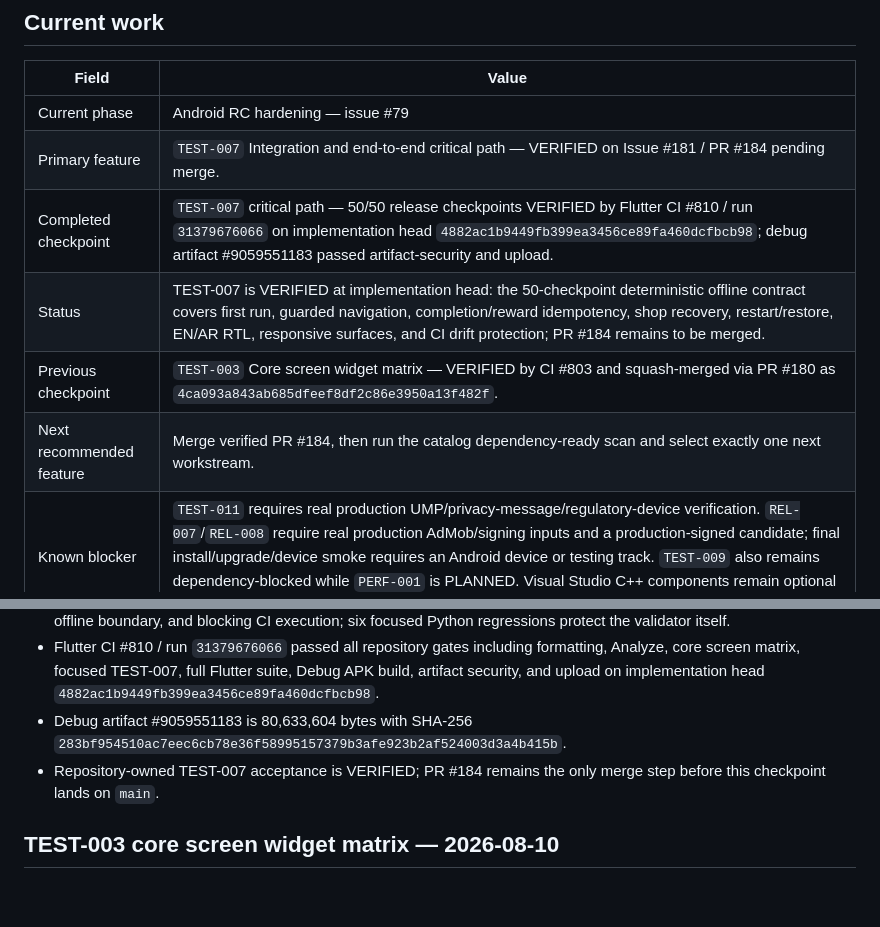
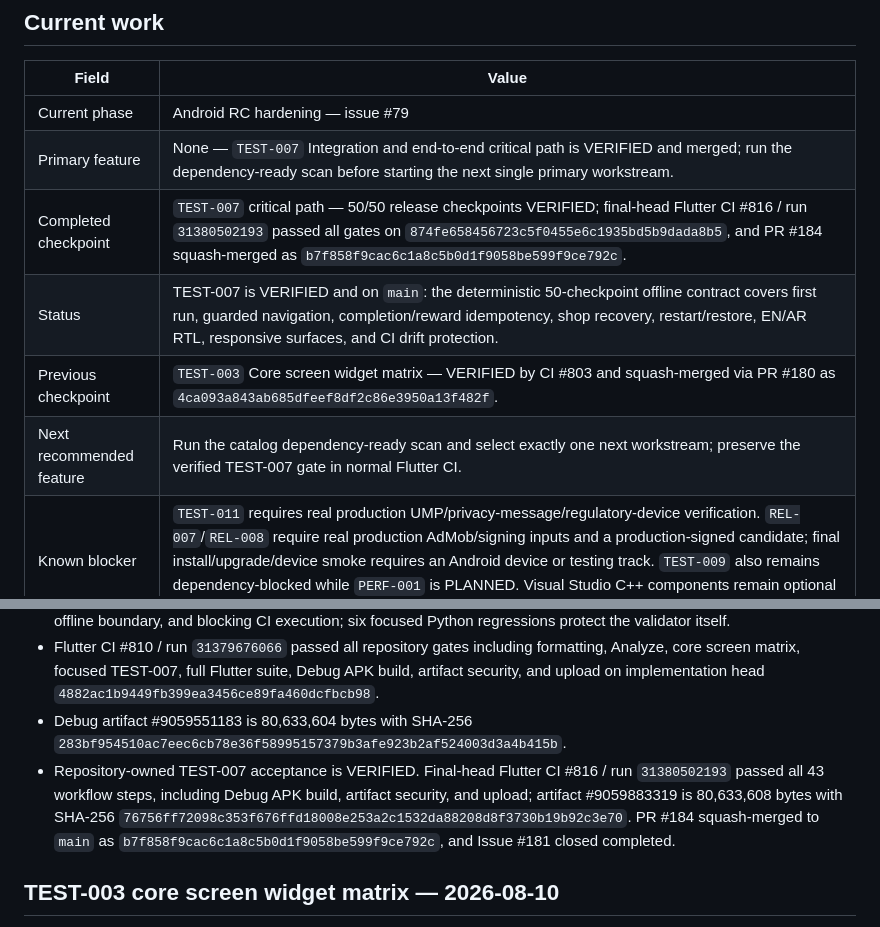
Before and after one commit to walidatiyaai2025-gif/CARGame, a Markdown page: docs/STATUS.md, 2 parts joined by grey strips. Drawn GitHub-style; blank space fills up the shorter version.

Commit message:
TEST-007: reconcile final merged checkpoint evidence
* TEST-007: add one-shot post-merge reconciler

* TEST-007: trigger post-merge tracking reconciliation

* TEST-007: reconcile merged checkpoint evidence

---------

Co-authored-by: github-actions[bot] <41898282+github-actions[bot]@users.noreply.github.com>

```diff
--- a/docs/STATUS.md
+++ b/docs/STATUS.md
@@ -7,11 +7,11 @@ This document is the operational summary. Detailed tracking remains in `docs/FEA
 | Field | Value |
 |---|---|
 | Current phase | Android RC hardening — issue #79 |
-| Primary feature | `TEST-007` Integration and end-to-end critical path — VERIFIED on Issue #181 / PR #184 pending merge. |
-| Completed checkpoint | `TEST-007` critical path — 50/50 release checkpoints VERIFIED by Flutter CI #810 / run `31379676066` on implementation head `4882ac1b9449fb399ea3456ce89fa460dcfbcb98`; debug artifact #9059551183 passed artifact-security and upload. |
-| Status | TEST-007 is VERIFIED at implementation head: the 50-checkpoint deterministic offline contract covers first run, guarded navigation, completion/reward idempotency, shop recovery, restart/restore, EN/AR RTL, responsive surfaces, and CI drift protection; PR #184 remains to be merged. |
+| Primary feature | None — `TEST-007` Integration and end-to-end critical path is VERIFIED and merged; run the dependency-ready scan before starting the next single primary workstream. |
+| Completed checkpoint | `TEST-007` critical path — 50/50 release checkpoints VERIFIED; final-head Flutter CI #816 / run `31380502193` passed all gates on `874fe658456723c5f0455e6c1935bd5b9dada8b5`, and PR #184 squash-merged as `b7f858f9cac6c1a8c5b0d1f9058be599f9ce792c`. |
+| Status | TEST-007 is VERIFIED and on `main`: the deterministic 50-checkpoint offline contract covers first run, guarded navigation, completion/reward idempotency, shop recovery, restart/restore, EN/AR RTL, responsive surfaces, and CI drift protection. |
 | Previous checkpoint | `TEST-003` Core screen widget matrix — VERIFIED by CI #803 and squash-merged via PR #180 as `4ca093a843ab685dfeef8df2c86e3950a13f482f`. |
-| Next recommended feature | Merge verified PR #184, then run the catalog dependency-ready scan and select exactly one next workstream. |
+| Next recommended feature | Run the catalog dependency-ready scan and select exactly one next workstream; preserve the verified TEST-007 gate in normal Flutter CI. |
 | Known blocker | `TEST-011` requires real production UMP/privacy-message/regulatory-device verification. `REL-007`/`REL-008` require real production AdMob/signing inputs and a production-signed candidate; final install/upgrade/device smoke requires an Android device or testing track. `TEST-009` also remains dependency-blocked while `PERF-001` is PLANNED. Visual Studio C++ components remain optional for Windows desktop only. |
 
 ## TEST-007 critical-path integration contract — 2026-08-10
@@ -22,7 +22,7 @@ This document is the operational summary. Detailed tracking remains in `docs/FEA
 - `tool/verify_test_007_critical_path.py` requires T01..T50 exactly once, production journey/state anchors, the offline boundary, and blocking CI execution; six focused Python regressions protect the validator itself.
 - Flutter CI #810 / run `31379676066` passed all repository gates including formatting, Analyze, core screen matrix, focused TEST-007, full Flutter suite, Debug APK build, artifact security, and upload on implementation head `4882ac1b9449fb399ea3456ce89fa460dcfbcb98`.
 - Debug artifact #9059551183 is 80,633,604 bytes with SHA-256 `283bf954510ac7eec6cb78e36f58995157379b3afe923b2af524003d3a4b415b`.
-- Repository-owned TEST-007 acceptance is VERIFIED; PR #184 remains the only merge step before this checkpoint lands on `main`.
+- Repository-owned TEST-007 acceptance is VERIFIED. Final-head Flutter CI #816 / run `31380502193` passed all 43 workflow steps, including Debug APK build, artifact security, and upload; artifact #9059883319 is 80,633,608 bytes with SHA-256 `76756ff72098c353f676ffd18008e253a2c1532da88208d8f3730b19b92c3e70`. PR #184 squash-merged to `main` as `b7f858f9cac6c1a8c5b0d1f9058be599f9ce792c`, and Issue #181 closed completed.
 
 ## TEST-003 core screen widget matrix — 2026-08-10
 
```
Also changed, not shown: docs/FEATURE_CATALOG.md (+1 -1 lines), docs/work/TEST-007.md (+1 -1 lines).
